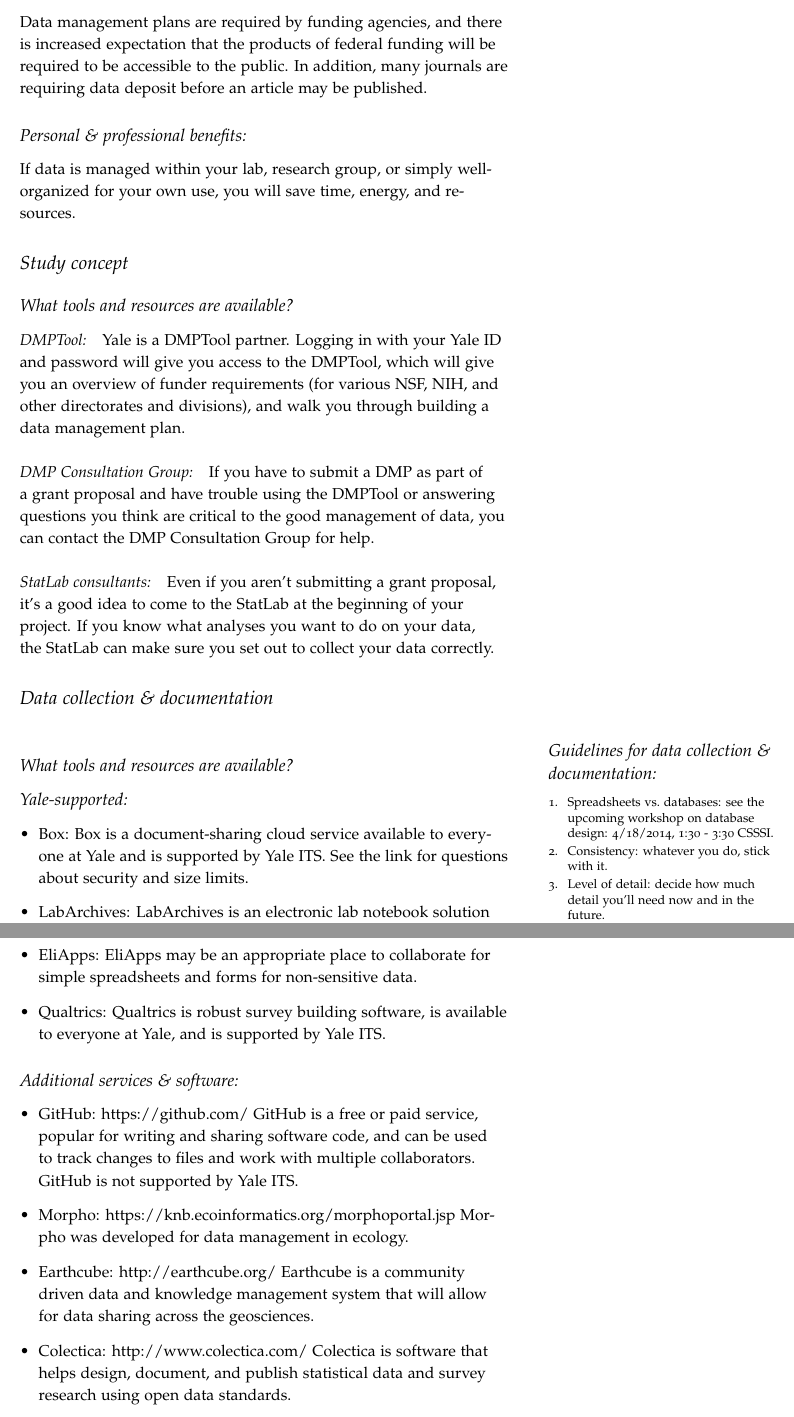
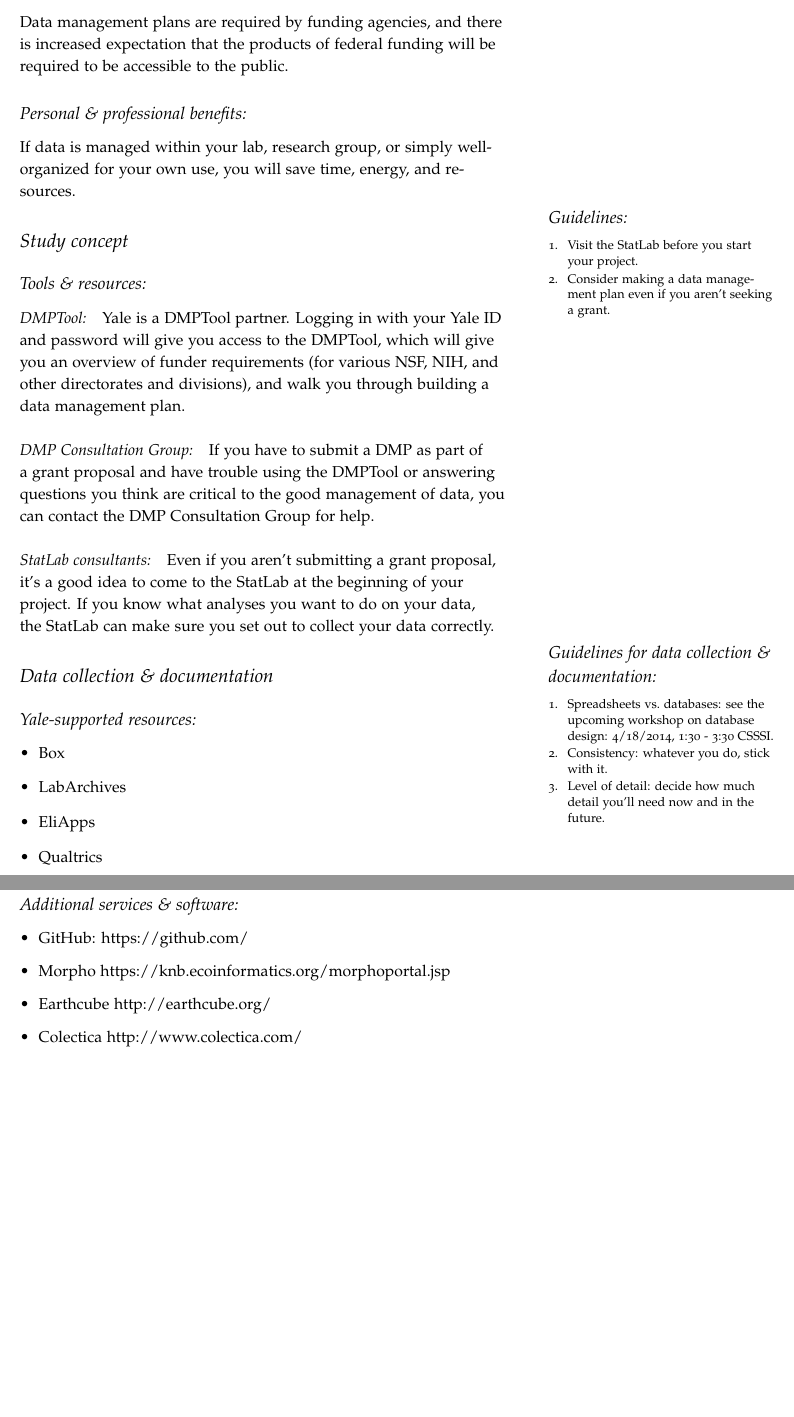
Before and after one commit to michellehudson/datamanagement, a LaTeX document (handouts/101_handout.tex): two parts of pages 2 and 3 of 4, joined at a grey line, cut so that both start at the same text, the shorter picture padded with empty space. The pictures show the PDF file handouts/101_handout.pdf that the author committed with the source.

Commit message:
Making the handout

```diff
--- a/handouts/101_handout.tex
+++ b/handouts/101_handout.tex
@@ -94,29 +104,30 @@
 
 \subsection{Transparency, integrity, and reproducibility:}\label{transparency-integrity-and-reproducibility}
 
-Managing data and making it accessible by peers decreases the chances of
-an article being retracted because of falsified or missing data sets.
-Reproducibility is a fundamental part of scientific research, and
-failing to make all the components of a research study available makes
-reproducibility impossible.
+Managing data and making it accessible by peers decreases the chances of an article being retracted because of falsified or missing data sets.
+Reproducibility is a fundamental part of scientific research, and failing to make all the components of a research study available makes reproducibility impossible.
 
 \subsection{Compliance:}\label{compliance}
 
-Data management plans are required by funding agencies, and there is
-increased expectation that the products of federal funding will be
-required to be accessible to the public. In addition, many journals are
-requiring data deposit before an article may be published.
+Data management plans are required by funding agencies, and there is increased expectation that the products of federal funding will be required to be accessible to the public.
 
 \subsection{Personal \& professional benefits:}\label{personal-professional-benefits}
 
-If data is managed within your lab, research group, or simply
-well-organized for your own use, you will save time, energy, and
-resources.
+If data is managed within your lab, research group, or simply well-organized for your own use, you will save time, energy, and resources.
 
+
+\marginnote {\subsection{Guidelines:}\label{guidelines-concept}
+\begin{enumerate}
+\def\labelenumi{\arabic{enumi}.}
+\itemsep1pt\parskip0pt\parsep0pt
+\item
+  Visit the StatLab before you start your project.
+\item
+  Consider making a data management plan even if you aren't seeking a grant.
+\end{enumerate}}
 \section{Study concept}\label{study-concept}
 
-\subsection{What tools and resources are
-available?}\label{what-tools-and-resources-are-available}
+\subsection{Tools \& resources:}\label{what-tools-and-resources-are-available}
 
 \paragraph{\href{https://dmp.cdlib.org/}{DMPTool}:}\label{dmptool}
 
@@ -156,61 +167,42 @@
   future.
 \end{enumerate}}
 
-\subsection{What tools and resources are
-available?}\label{what-tools-and-resources-are-available-1}
+\section{Data collection \& documentation}\label{data-collection-documentation}
 
-\subsection{Yale-supported:}\label{yale-supported}
+\subsection{Yale-supported resources:}\label{yale-supported}
 
 \begin{itemize}
 \item
-  \href{http://its.yale.edu/services/collaboration-and-file-sharing/box-yale}{Box}:
-  Box is a document-sharing cloud service available to everyone at Yale
-  and is supported by Yale ITS. See the link for questions about
-  security and size limits.
+  \href{http://its.yale.edu/services/collaboration-and-file-sharing/box-yale}{Box}
 \item
-  \href{http://its.yale.edu/services/research-technologies/elab-notebook/labarchives-faqs}{LabArchives}:
-  LabArchives is an electronic lab notebook solution available to
-  everyone at Yale and is supported by Yale ITS.
+  \href{http://its.yale.edu/services/research-technologies/elab-notebook/labarchives-faqs}{LabArchives}
 \item
-  \href{http://its.yale.edu/services/email-and-calendars/eliapps-google-apps-education}{EliApps}:
-  EliApps may be an appropriate place to collaborate for simple
-  spreadsheets and forms for non-sensitive data.
+  \href{http://its.yale.edu/services/email-and-calendars/eliapps-google-apps-education}{EliApps}
 \item
-  \href{http://its.yale.edu/services/web-and-application-services/qualtrics-survey-tool}{Qualtrics}:
-  Qualtrics is robust survey building software, is available to everyone
-  at Yale, and is supported by Yale ITS.
+  \href{http://its.yale.edu/services/web-and-application-services/qualtrics-survey-tool}{Qualtrics}
 \end{itemize}
 
-\subsection{Additional services \&
-software:}\label{additional-services-software}
+
+\subsection{Additional services \& software:}\label{additional-services-software}
 
 \begin{itemize}
 \item
-  \href{https://github.com/}{GitHub}: https://github.com/ GitHub is a
-  free or paid service, popular for writing and sharing software code,
-  and can be used to track changes to files and work with multiple
-  collaborators. GitHub is not supported by Yale ITS.
+  \href{https://github.com/}{GitHub}: https://github.com/
 \item
-  \href{https://knb.ecoinformatics.org/morphoportal.jsp}{Morpho}:
-  https://knb.ecoinformatics.org/morphoportal.jsp Morpho was developed
-  for data management in ecology.
+  \href{https://knb.ecoinformatics.org/morphoportal.jsp}{Morpho}
+  https://knb.ecoinformatics.org/morphoportal.jsp
 \item
-  \href{http://earthcube.org/}{Earthcube}: http://earthcube.org/
-  Earthcube is a community driven data and knowledge management system
-  that will allow for data sharing across the geosciences.
+  \href{http://earthcube.org/}{Earthcube} http://earthcube.org/
 \item
-  \href{http://www.colectica.com/}{Colectica}: http://www.colectica.com/
-  Colectica is software that helps design, document, and publish
-  statistical data and survey research using open data standards.
+  \href{http://www.colectica.com/}{Colectica} http://www.colectica.com/
 \end{itemize}
 
-
-
-\section{Data processing \& analysis}\label{data-processing-analysis} \marginnote {\subsection{Guidelines for data processing \& analysis:}\label{guidelines-processing}
-
+\marginnote {\subsection{Guidelines for data processing \& analysis:}\label{guidelines-processing}
 \begin{enumerate}
 \def\labelenumi{\arabic{enumi}.}
 \itemsep1pt\parskip0pt\parsep0pt
+\item
+  Visit the StatLab before you start your project.
 \item
   Keep track of everything you do and always keep versions of your data
   sets.
@@ -257,9 +241,7 @@
   application, emphasis on visualization.
 \end{itemize}
 
-
-\section{Data archiving \&
-preservation}\label{data-archiving-preservation} \marginnote{\subsection{Guidelines for data archiving \& preservation:}\label{guidelines-preservation}
+\marginnote{\subsection{Guidelines for data archiving \& preservation:}\label{guidelines-preservation}
 
 \begin{enumerate}
 \def\labelenumi{\arabic{enumi}.}
@@ -280,5 +265,3 @@
 the data and the necessary migration from format to format that will be
 required to keep the data usable over a time period.
 
-\subsection{What tools and resources are
-available?}\label{what-tools-and-resources-are-available-2}
@@ -291,8 +272,6 @@
-\href{http://www.re3data.org}{re3data}
+browse by subject: \href{http://databib.org/}{DataBib} and \href{http://www.re3data.org}{re3data}
 
-
-\section{Data distribution \&
-citation}\label{data-distribution-citation} \marginnote {\subsection{Guidelines for data distribution \& citation:}\label{guidelines-citation}
+\marginnote {\subsection{Guidelines for data distribution \& citation:}\label{guidelines-citation}
 
 \begin{enumerate}
 \def\labelenumi{\arabic{enumi}.}
@@ -312,8 +294,7 @@
 your raw materials and use them in their own research, or check your
 studies for replication.
 
-\subsection{What tools and resources are
-available?}\label{what-tools-and-resources-are-available-3}
+\subsection{Tools \& resources}\label{what-tools-and-resources-are-available-3}
 
 \paragraph{\href{https://www.datacite.org/}{DataCite}}\label{datacite}
 
```
Also changed, not shown: handouts/101_handout.pdf, handouts/101_handout.tex (48 more changed lines), 4 other files.
